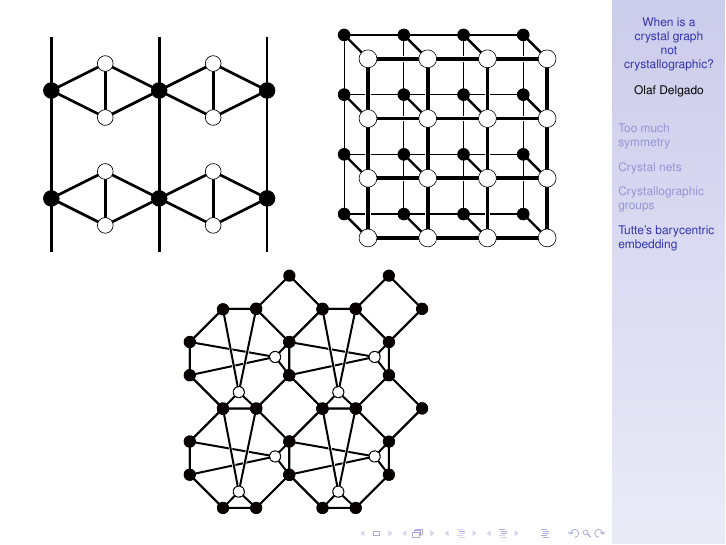
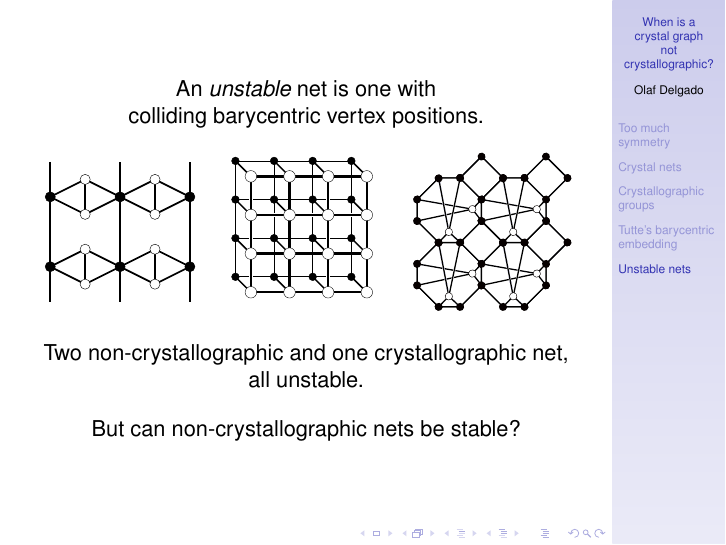
Before and after one commit to odf/gavrog-talks, LaTeX slides (2019-12-04-Canberra.tex): page 22 of 22. Compiled offline with pdfLaTeX.

Commit message:
Order!Order?: add some text to unstable net slide

```diff
--- a/2019-12-04-Canberra.tex
+++ b/2019-12-04-Canberra.tex
@@ -227,12 +227,24 @@
   \end{center}
 \end{frame}
 
+
+\section{Unstable nets}
+
 \begin{frame}
   \begin{center}
-    \includegraphics[width=1.7in]{unstable}
-    \qquad
-    \includegraphics[width=1.7in]{ladder}\\
-    \includegraphics[width=1.7in]{collision}
+    An {\em unstable} net is one with\\
+    colliding barycentric vertex positions.
+
+    \includegraphics[width=1.1in]{unstable}
+    \quad
+    \includegraphics[width=1.1in]{ladder}
+    \quad
+    \includegraphics[width=1.1in]{collision}
+
+    Two non-crystallographic and one crystallographic net,\\
+    all unstable.
+
+    But can non-crystallographic nets be stable?
   \end{center}
 \end{frame}
 
```
Also changed, not shown: 1 other file.
